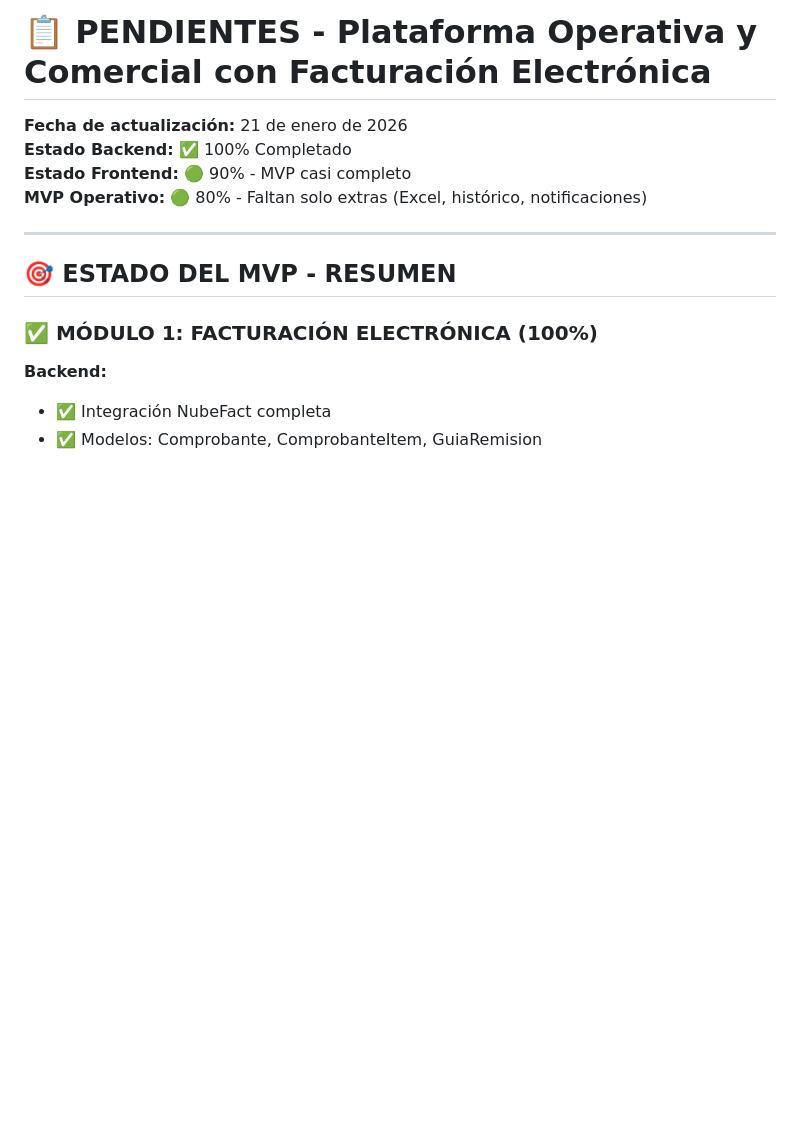
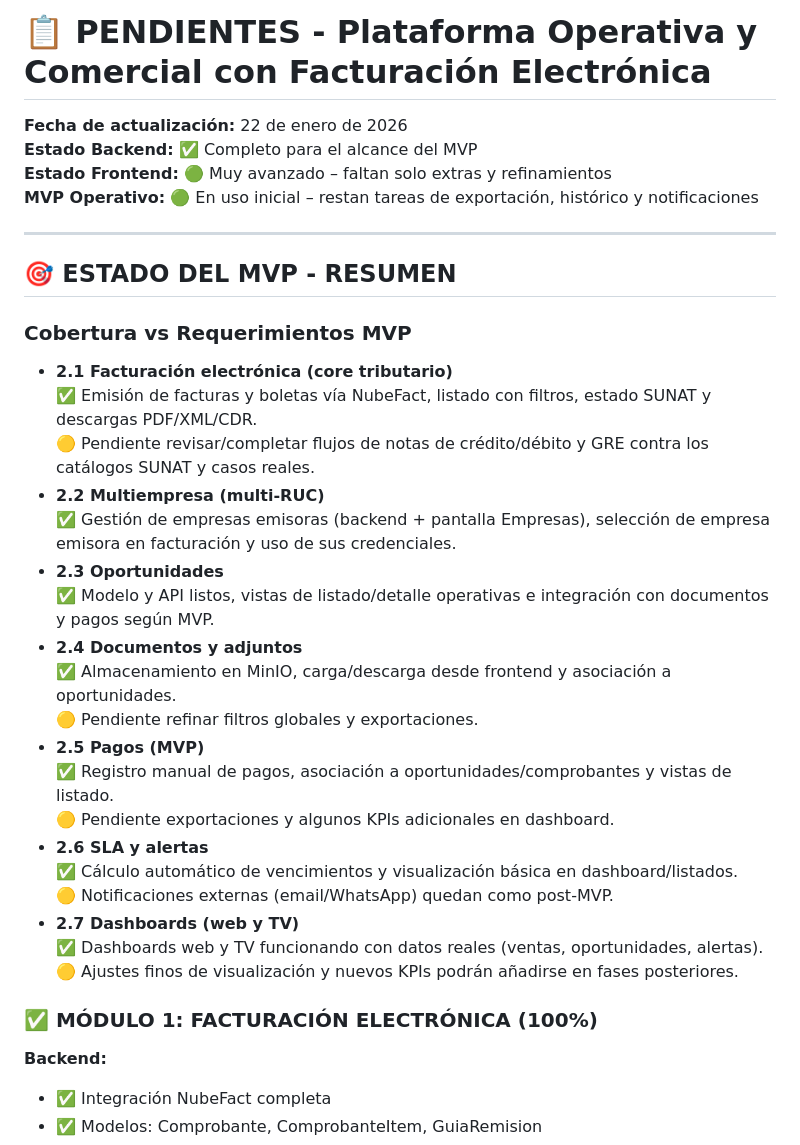
Before and after one commit to Josephml23/PRY-YOLIT, a Markdown page: PENDIENTES.md, the part around the change. GitHub-like rendering; blank space fills up the shorter version.

Commit message:
Actualizar PENDIENTES segun avance del MVP

```diff
--- a/PENDIENTES.md
+++ b/PENDIENTES.md
@@ -1,13 +1,35 @@
 # 📋 PENDIENTES - Plataforma Operativa y Comercial con Facturación Electrónica
 
-**Fecha de actualización:** 21 de enero de 2026
-**Estado Backend:** ✅ 100% Completado
-**Estado Frontend:** 🟢 90% - MVP casi completo
-**MVP Operativo:** 🟢 80% - Faltan solo extras (Excel, histórico, notificaciones)
+**Fecha de actualización:** 22 de enero de 2026
+**Estado Backend:** ✅ Completo para el alcance del MVP
+**Estado Frontend:** 🟢 Muy avanzado – faltan solo extras y refinamientos
+**MVP Operativo:** 🟢 En uso inicial – restan tareas de exportación, histórico y notificaciones
 
 ---
 
 ## 🎯 ESTADO DEL MVP - RESUMEN
+
+### Cobertura vs Requerimientos MVP
+
+- **2.1 Facturación electrónica (core tributario)**
+  ✅ Emisión de facturas y boletas vía NubeFact, listado con filtros, estado SUNAT y descargas PDF/XML/CDR.
+  🟡 Pendiente revisar/completar flujos de notas de crédito/débito y GRE contra los catálogos SUNAT y casos reales.
+- **2.2 Multiempresa (multi-RUC)**
+  ✅ Gestión de empresas emisoras (backend + pantalla Empresas), selección de empresa emisora en facturación y uso de sus credenciales.
+- **2.3 Oportunidades**
+  ✅ Modelo y API listos, vistas de listado/detalle operativas e integración con documentos y pagos según MVP.
+- **2.4 Documentos y adjuntos**
+  ✅ Almacenamiento en MinIO, carga/descarga desde frontend y asociación a oportunidades.
+  🟡 Pendiente refinar filtros globales y exportaciones.
+- **2.5 Pagos (MVP)**
+  ✅ Registro manual de pagos, asociación a oportunidades/comprobantes y vistas de listado.
+  🟡 Pendiente exportaciones y algunos KPIs adicionales en dashboard.
+- **2.6 SLA y alertas**
+  ✅ Cálculo automático de vencimientos y visualización básica en dashboard/listados.
+  🟡 Notificaciones externas (email/WhatsApp) quedan como post-MVP.
+- **2.7 Dashboards (web y TV)**
+  ✅ Dashboards web y TV funcionando con datos reales (ventas, oportunidades, alertas).
+  🟡 Ajustes finos de visualización y nuevos KPIs podrán añadirse en fases posteriores.
 
 ### ✅ MÓDULO 1: FACTURACIÓN ELECTRÓNICA (100%)
 **Backend:**
```
